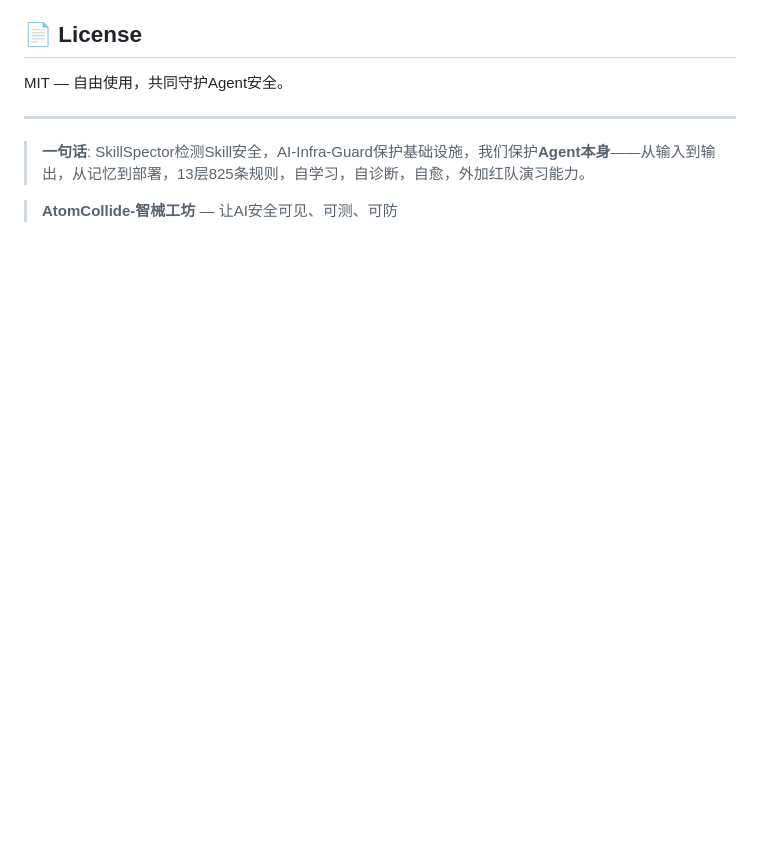
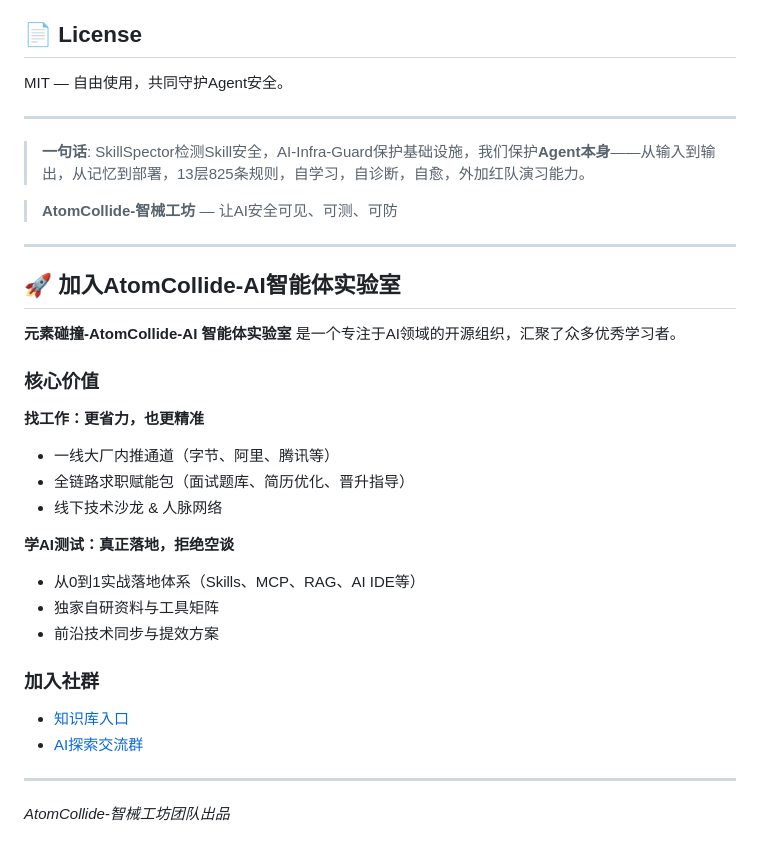
Before and after one commit to 503496348-ops/hermes-security-suite, a Markdown page: README.md, the part around the change. GitHub-like rendering; blank space fills up the shorter version.

Commit message:
docs: 添加AtomCollide社群招募信息

```diff
--- a/README.md
+++ b/README.md
@@ -209,3 +209,30 @@ MIT — 自由使用，共同守护Agent安全。
 > **一句话**: SkillSpector检测Skill安全，AI-Infra-Guard保护基础设施，我们保护**Agent本身**——从输入到输出，从记忆到部署，13层825条规则，自学习，自诊断，自愈，外加红队演习能力。
 
 > **AtomCollide-智械工坊** — 让AI安全可见、可测、可防
+
+---
+
+## 🚀 加入AtomCollide-AI智能体实验室
+
+**元素碰撞-AtomCollide-AI 智能体实验室** 是一个专注于AI领域的开源组织，汇聚了众多优秀学习者。
+
+### 核心价值
+
+**找工作：更省力，也更精准**
+- 一线大厂内推通道（字节、阿里、腾讯等）
+- 全链路求职赋能包（面试题库、简历优化、晋升指导）
+- 线下技术沙龙 & 人脉网络
+
+**学AI测试：真正落地，拒绝空谈**
+- 从0到1实战落地体系（Skills、MCP、RAG、AI IDE等）
+- 独家自研资料与工具矩阵
+- 前沿技术同步与提效方案
+
+### 加入社群
+
+- [知识库入口](https://vcnvmnln7wit.feishu.cn/wiki/WpK2wAcV8i6P8tke8X9cLcmDnSh)
+- [AI探索交流群](https://applink.feishu.cn/client/chat/chatter/add_by_link?link_token=074vd565-6084-455c-ac52-9703e89a0697)
+
+---
+
+*AtomCollide-智械工坊团队出品*
```
